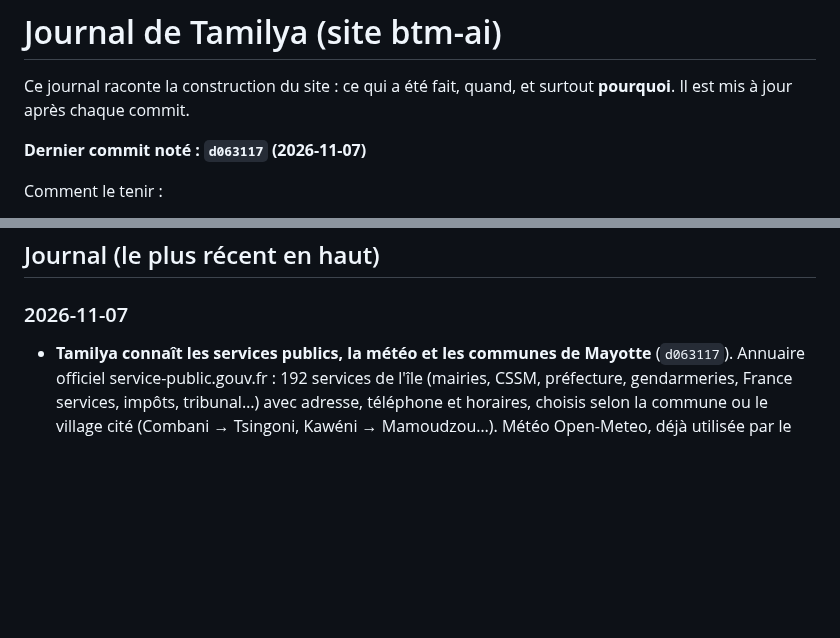
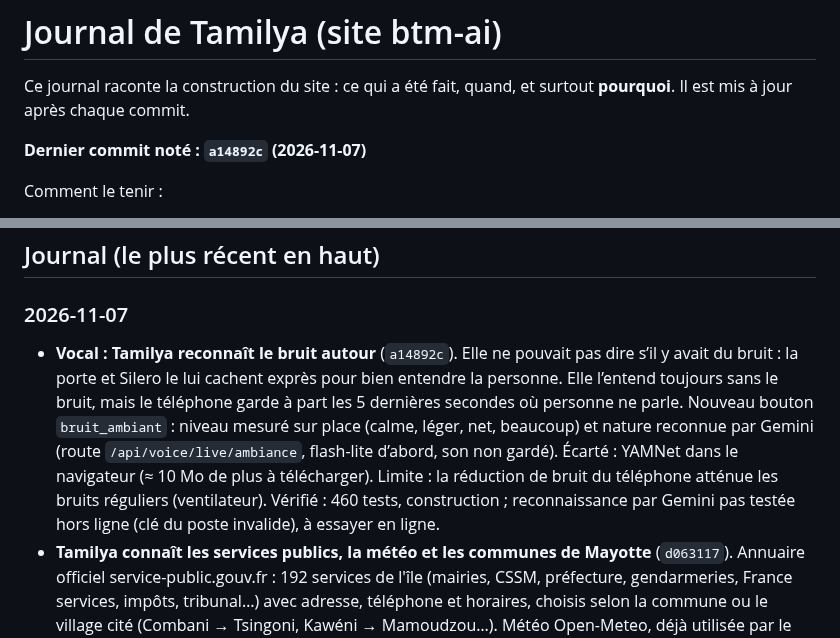
Before and after one commit to Mkail14/BTM-AI, a Markdown page: JOURNAL.md, 2 parts joined by grey strips. GitHub-like rendering; blank space fills up the shorter version.

Commit message:
Journal : bruit autour de la personne en vocal

```diff
--- a/JOURNAL.md
+++ b/JOURNAL.md
@@ -3,7 +3,7 @@
 Ce journal raconte la construction du site : ce qui a été fait, quand, et surtout **pourquoi**.
 Il est mis à jour après chaque commit.
 
-**Dernier commit noté : `d063117` (2026-11-07)**
+**Dernier commit noté : `a14892c` (2026-11-07)**
 
 Comment le tenir :
 - après chaque commit, ajouter une ligne datée en haut de la partie « Journal » : ce qui change et pourquoi ;
@@ -59,6 +59,7 @@ Comment le tenir :
 ## Journal (le plus récent en haut)
 
 ### 2026-11-07
+- **Vocal : Tamilya reconnaît le bruit autour** (`a14892c`). Elle ne pouvait pas dire s’il y avait du bruit : la porte et Silero le lui cachent exprès pour bien entendre la personne. Elle l’entend toujours sans le bruit, mais le téléphone garde à part les 5 dernières secondes où personne ne parle. Nouveau bouton `bruit_ambiant` : niveau mesuré sur place (calme, léger, net, beaucoup) et nature reconnue par Gemini (route `/api/voice/live/ambiance`, flash-lite d’abord, son non gardé). Écarté : YAMNet dans le navigateur (≈ 10 Mo de plus à télécharger). Limite : la réduction de bruit du téléphone atténue les bruits réguliers (ventilateur). Vérifié : 460 tests, construction ; reconnaissance par Gemini pas testée hors ligne (clé du poste invalide), à essayer en ligne.
 - **Tamilya connaît les services publics, la météo et les communes de Mayotte** (`d063117`). Annuaire officiel service-public.gouv.fr : 192 services de l'île (mairies, CSSM, préfecture, gendarmeries, France services, impôts, tribunal…) avec adresse, téléphone et horaires, choisis selon la commune ou le village cité (Combani → Tsingoni, Kawéni → Mamoudzou…). Météo Open-Meteo, déjà utilisée par le journal parlé, désormais aussi pour les questions. Communes : codes postaux et population INSEE (geo.api.gouv.fr). À l'écrit, ces infos s'ajoutent seulement quand le message en parle ; au vocal, Tamilya appelle le bouton `infos_mayotte`. Pourquoi : demande de l'utilisateur de « tout savoir » sur Mayotte avec des sources sûres, sans inventer d'horaire ni de numéro. Vérifié : vrais appels (mairie de Sada, gendarmerie de Combani, CSSM, préfecture, météo, communes), 457 tests.
 - **Vocal sans bouton : Silero reconnaît la voix** (`eb8f837`). La porte à bruit ne décidait qu’au volume : un bruit fort (moto, travaux, quelqu’un qui parle fort) passait pour la personne. Silero, un petit détecteur de voix libre, dit maintenant si c’est une voix. Pendant que Tamilya parle, il faut toujours parler plus fort que son écho pour la couper. Coût : environ 6 Mo téléchargés la première fois (modèle 2,3 Mo + moteur ~4 Mo compressé), gardés ensuite ; en attendant, ou si l’appareil ne peut pas, l’ancienne porte au volume marche seule. Le moteur n’est pas dans git : `scripts/copy-vad.mjs` le copie dans `public/vad/` avant `dev` et `build` ; `/vad/` passe hors du proxy (sinon bloqué par la page d’attente). Mode « maintenir pour parler » inchangé. Vérifié : essai sur voix synthétique (voix reconnue, bruit fort ignoré, voix gardée dans le bruit), 451 tests, construction du site. Pas encore essayé au vrai micro. Suite possible : raccourcir l’attente de fin de phrase (0,6 s de porte + 0,7 s de Gemini), à mesurer.
 - **Profil de l'entreprise lisible sur téléphone** (`4599d52`) : les trois blocs (État du site, RIB, Administrateurs) dépassaient de l'écran d'environ 45 px, la page bougeait de côté. Pourquoi : la grille laissait chaque bloc aussi large que son contenu. Correctif : blocs à la largeur de l'écran, pastille d'état cachée sur téléphone (l'état est redit juste dessous), sous-titres qui passent à la ligne, barre du haut allégée (« Admin » et « / Profil » cachés sur petit écran). Vérifié à 390, 360 et 320 px ; ordinateur inchangé.
```
